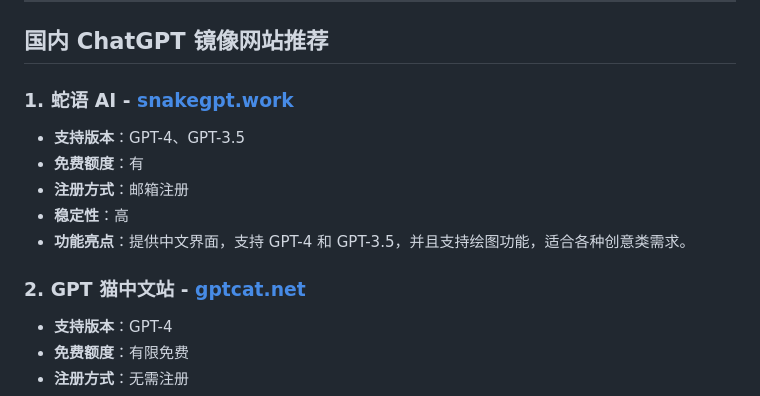
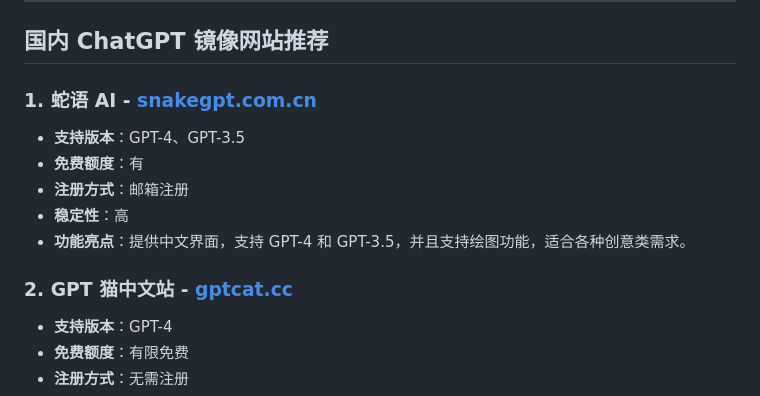
Before and after one commit to chatgpt-chinese-gpt/ChatGPT-4o, a Markdown page: README.md, the part around one of its changes. GitHub-like rendering.

```diff
--- a/README.md
+++ b/README.md
@@ -38,14 +38,14 @@
 
 ## 国内 ChatGPT 镜像网站推荐
 
-### 1. **蛇语 AI** - [snakegpt.work](https://snakegpt.work)
+### 1. **蛇语 AI** - [snakegpt.com.cn](https://snakegpt.com.cn)
 - **支持版本**：GPT-4、GPT-3.5
 - **免费额度**：有
 - **注册方式**：邮箱注册
 - **稳定性**：高
 - **功能亮点**：提供中文界面，支持 GPT-4 和 GPT-3.5，并且支持绘图功能，适合各种创意类需求。
 
-### 2. **GPT 猫中文站** - [gptcat.net](https://gptcat.net)
+### 2. **GPT 猫中文站** - [gptcat.cc](https://gptcat.cc)
 - **支持版本**：GPT-4
 - **免费额度**：有限免费
 - **注册方式**：无需注册
```
Also changed, not shown: other parts of README.md (+2 -2 lines).
